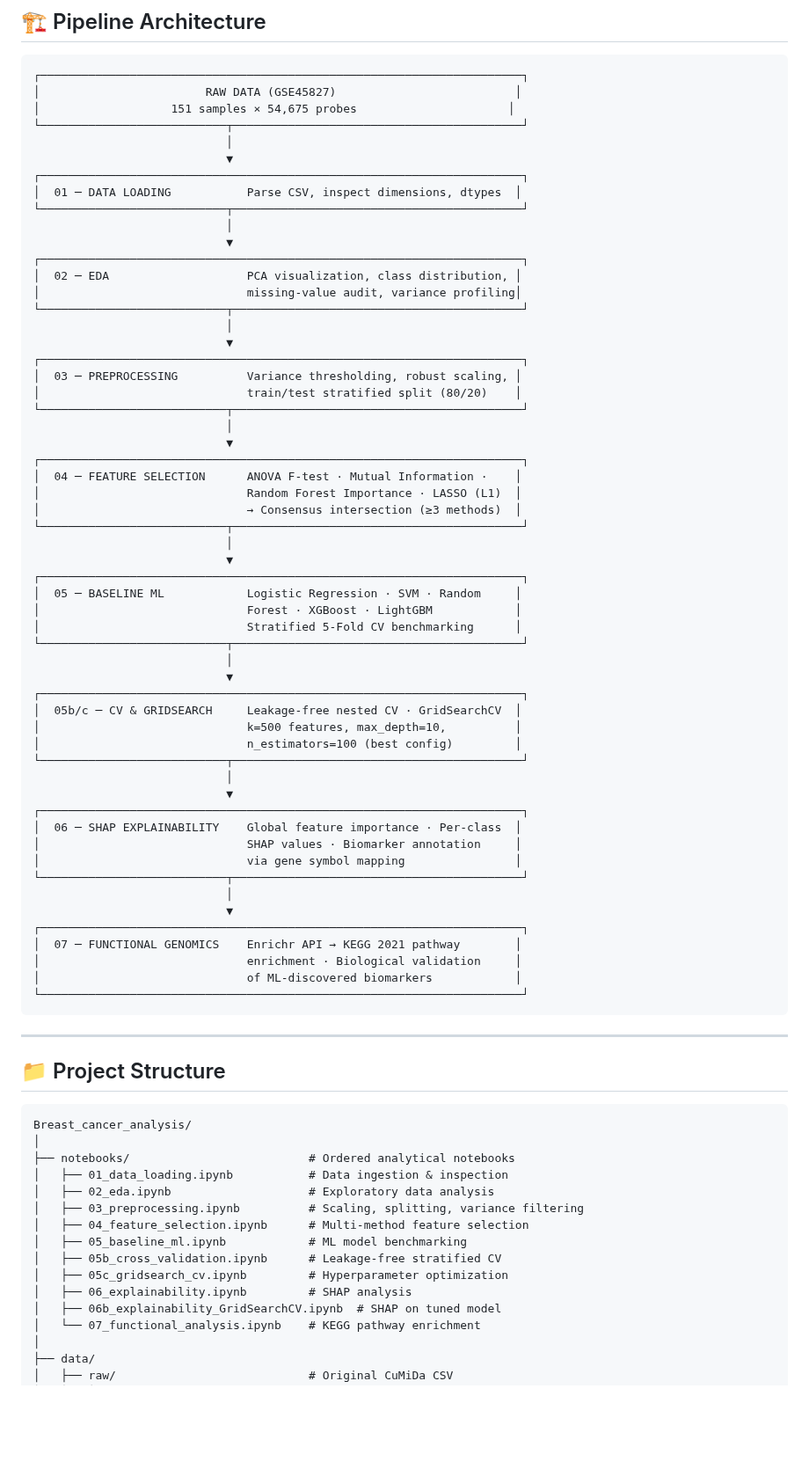
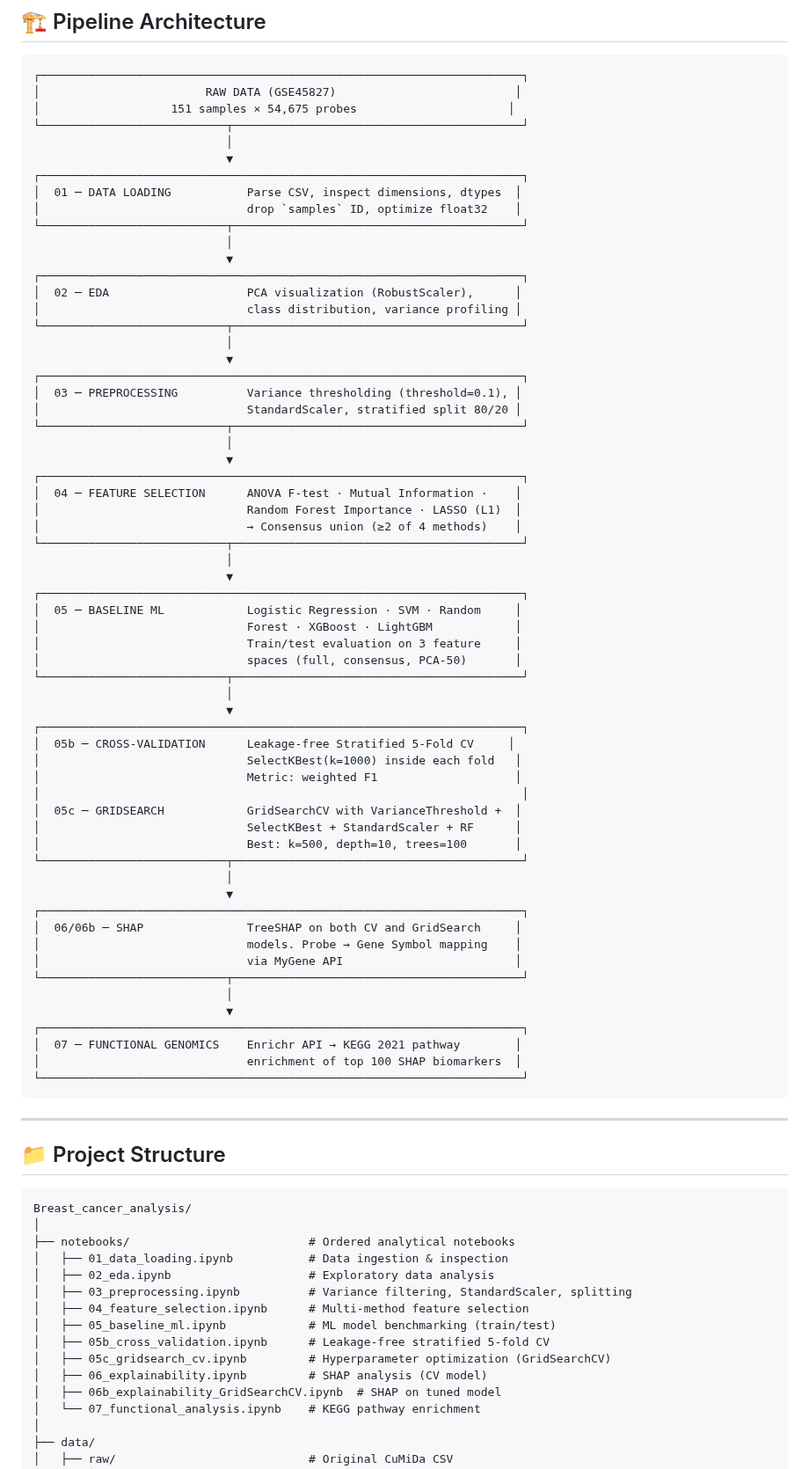
Before and after one commit to shubhamkjha369/OncoResolve-Breast-Cancer-Transcriptomics, a Markdown page: Breast_cancer_analysis/README.md, the part around one of its changes. Shown at 88% size. Drawn GitHub-style; blank space fills up the shorter version.

````diff
--- a/Breast_cancer_analysis/README.md
+++ b/Breast_cancer_analysis/README.md
@@ -120,53 +130,58 @@ The SHAP-identified biomarkers mapped to **7 significantly enriched KEGG pathway
                             ▼
 ┌──────────────────────────────────────────────────────────────────────┐
 │  01 ─ DATA LOADING           Parse CSV, inspect dimensions, dtypes  │
+│                              drop `samples` ID, optimize float32    │
 └───────────────────────────┬──────────────────────────────────────────┘
                             │
                             ▼
 ┌──────────────────────────────────────────────────────────────────────┐
-│  02 ─ EDA                    PCA visualization, class distribution, │
-│                              missing-value audit, variance profiling│
+│  02 ─ EDA                    PCA visualization (RobustScaler),      │
+│                              class distribution, variance profiling │
 └───────────────────────────┬──────────────────────────────────────────┘
                             │
                             ▼
 ┌──────────────────────────────────────────────────────────────────────┐
-│  03 ─ PREPROCESSING          Variance thresholding, robust scaling, │
-│                              train/test stratified split (80/20)    │
+│  03 ─ PREPROCESSING          Variance thresholding (threshold=0.1), │
+│                              StandardScaler, stratified split 80/20 │
 └───────────────────────────┬──────────────────────────────────────────┘
                             │
                             ▼
 ┌──────────────────────────────────────────────────────────────────────┐
 │  04 ─ FEATURE SELECTION      ANOVA F-test · Mutual Information ·    │
 │                              Random Forest Importance · LASSO (L1)  │
-│                              → Consensus intersection (≥3 methods)  │
+│                              → Consensus union (≥2 of 4 methods)    │
 └───────────────────────────┬──────────────────────────────────────────┘
                             │
                             ▼
 ┌──────────────────────────────────────────────────────────────────────┐
 │  05 ─ BASELINE ML            Logistic Regression · SVM · Random     │
 │                              Forest · XGBoost · LightGBM            │
-│                              Stratified 5-Fold CV benchmarking      │
+│                              Train/test evaluation on 3 feature     │
+│                              spaces (full, consensus, PCA-50)       │
 └───────────────────────────┬──────────────────────────────────────────┘
                             │
                             ▼
 ┌──────────────────────────────────────────────────────────────────────┐
-│  05b/c ─ CV & GRIDSEARCH     Leakage-free nested CV · GridSearchCV  │
-│                              k=500 features, max_depth=10,          │
-│                              n_estimators=100 (best config)         │
+│  05b ─ CROSS-VALIDATION      Leakage-free Stratified 5-Fold CV     │
+│                              SelectKBest(k=1000) inside each fold   │
+│                              Metric: weighted F1                    │
+│                                                                      │
+│  05c ─ GRIDSEARCH            GridSearchCV with VarianceThreshold +  │
+│                              SelectKBest + StandardScaler + RF      │
+│                              Best: k=500, depth=10, trees=100       │
 └───────────────────────────┬──────────────────────────────────────────┘
                             │
                             ▼
 ┌──────────────────────────────────────────────────────────────────────┐
-│  06 ─ SHAP EXPLAINABILITY    Global feature importance · Per-class  │
-│                              SHAP values · Biomarker annotation     │
-│                              via gene symbol mapping                │
+│  06/06b ─ SHAP               TreeSHAP on both CV and GridSearch     │
+│                              models. Probe → Gene Symbol mapping    │
+│                              via MyGene API                         │
 └───────────────────────────┬──────────────────────────────────────────┘
                             │
                             ▼
 ┌──────────────────────────────────────────────────────────────────────┐
 │  07 ─ FUNCTIONAL GENOMICS    Enrichr API → KEGG 2021 pathway        │
-│                              enrichment · Biological validation     │
-│                              of ML-discovered biomarkers            │
+│                              enrichment of top 100 SHAP biomarkers  │
 └──────────────────────────────────────────────────────────────────────┘
 ```
 
@@ -180,12 +195,12 @@ Breast_cancer_analysis/
 ├── notebooks/                          # Ordered analytical notebooks
 │   ├── 01_data_loading.ipynb           # Data ingestion & inspection
 │   ├── 02_eda.ipynb                    # Exploratory data analysis
-│   ├── 03_preprocessing.ipynb          # Scaling, splitting, variance filtering
+│   ├── 03_preprocessing.ipynb          # Variance filtering, StandardScaler, splitting
 │   ├── 04_feature_selection.ipynb      # Multi-method feature selection
-│   ├── 05_baseline_ml.ipynb            # ML model benchmarking
-│   ├── 05b_cross_validation.ipynb      # Leakage-free stratified CV
-│   ├── 05c_gridsearch_cv.ipynb         # Hyperparameter optimization
-│   ├── 06_explainability.ipynb         # SHAP analysis
+│   ├── 05_baseline_ml.ipynb            # ML model benchmarking (train/test)
+│   ├── 05b_cross_validation.ipynb      # Leakage-free stratified 5-fold CV
+│   ├── 05c_gridsearch_cv.ipynb         # Hyperparameter optimization (GridSearchCV)
+│   ├── 06_explainability.ipynb         # SHAP analysis (CV model)
 │   ├── 06b_explainability_GridSearchCV.ipynb  # SHAP on tuned model
 │   └── 07_functional_analysis.ipynb    # KEGG pathway enrichment
 │
````
Also changed, not shown: other parts of Breast_cancer_analysis/README.md (+101 -72 lines).
